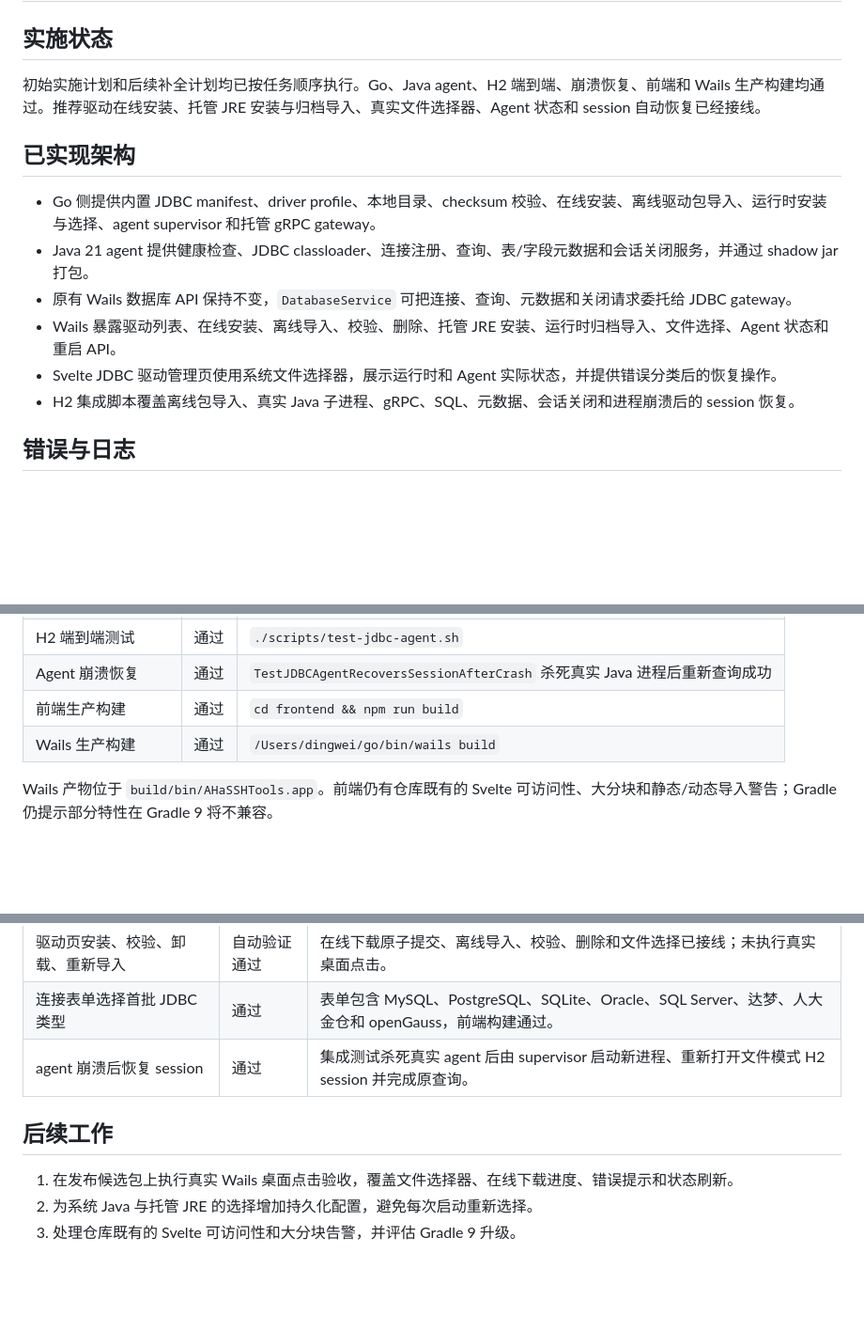
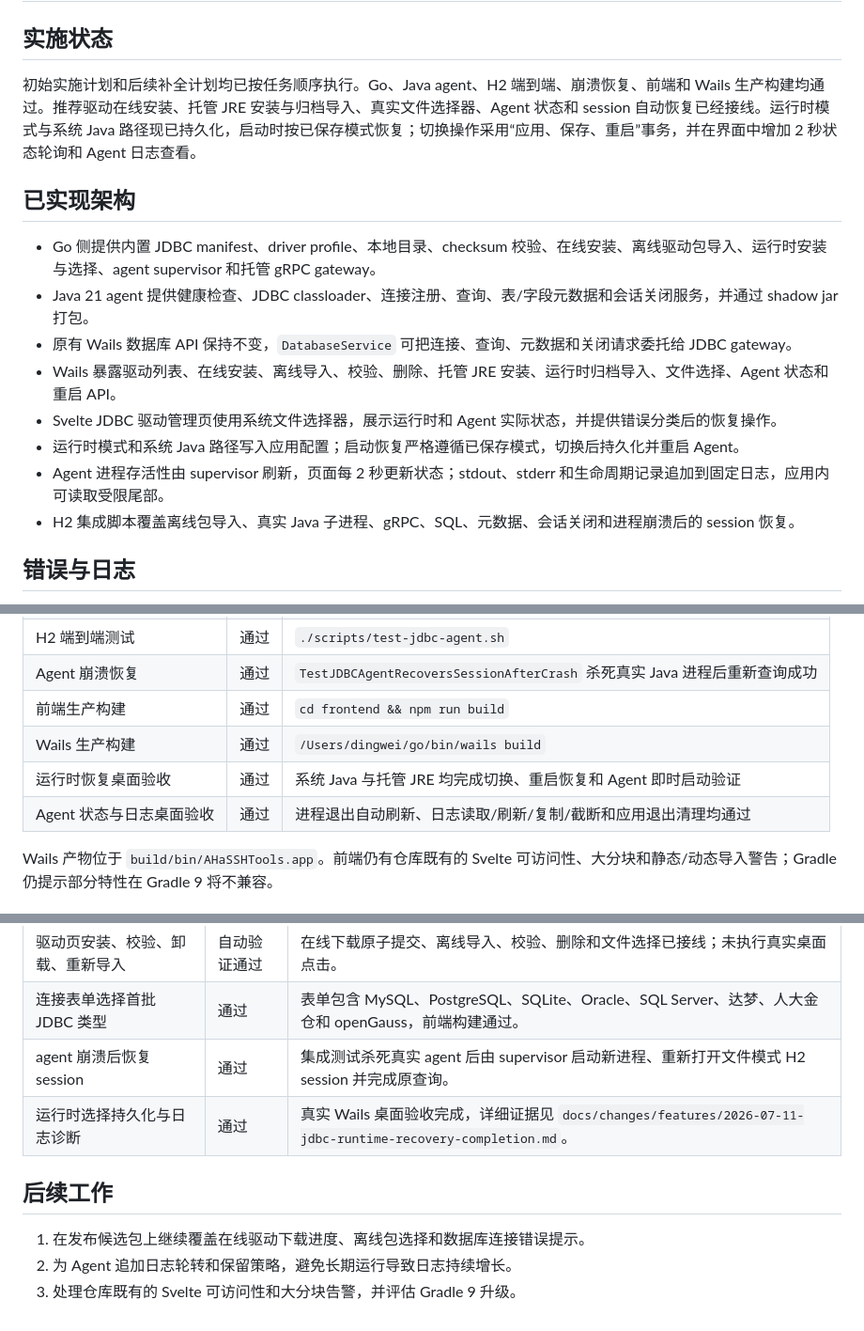
Before and after one commit to a602017206/sshTools, a Markdown page: docs/development/2026-07-09-jdbc-driver-management-implementation.md, 3 parts joined by grey strips. Shown at 94% size. Drawn GitHub-style; blank space fills up the shorter version.

Commit message:
test: verify jdbc runtime recovery flow

```diff
--- a/docs/development/2026-07-09-jdbc-driver-management-implementation.md
+++ b/docs/development/2026-07-09-jdbc-driver-management-implementation.md
@@ -2,7 +2,7 @@
 
 ## 实施状态
 
-初始实施计划和后续补全计划均已按任务顺序执行。Go、Java agent、H2 端到端、崩溃恢复、前端和 Wails 生产构建均通过。推荐驱动在线安装、托管 JRE 安装与归档导入、真实文件选择器、Agent 状态和 session 自动恢复已经接线。
+初始实施计划和后续补全计划均已按任务顺序执行。Go、Java agent、H2 端到端、崩溃恢复、前端和 Wails 生产构建均通过。推荐驱动在线安装、托管 JRE 安装与归档导入、真实文件选择器、Agent 状态和 session 自动恢复已经接线。运行时模式与系统 Java 路径现已持久化，启动时按已保存模式恢复；切换操作采用“应用、保存、重启”事务，并在界面中增加 2 秒状态轮询和 Agent 日志查看。
 
 ## 已实现架构
 
@@ -11,6 +11,8 @@
 - 原有 Wails 数据库 API 保持不变，`DatabaseService` 可把连接、查询、元数据和关闭请求委托给 JDBC gateway。
 - Wails 暴露驱动列表、在线安装、离线导入、校验、删除、托管 JRE 安装、运行时归档导入、文件选择、Agent 状态和重启 API。
 - Svelte JDBC 驱动管理页使用系统文件选择器，展示运行时和 Agent 实际状态，并提供错误分类后的恢复操作。
+- 运行时模式和系统 Java 路径写入应用配置；启动恢复严格遵循已保存模式，切换后持久化并重启 Agent。
+- Agent 进程存活性由 supervisor 刷新，页面每 2 秒更新状态；stdout、stderr 和生命周期记录追加到固定日志，应用内可读取受限尾部。
 - H2 集成脚本覆盖离线包导入、真实 Java 子进程、gRPC、SQL、元数据、会话关闭和进程崩溃后的 session 恢复。
 
 ## 错误与日志
@@ -62,6 +64,8 @@
 | Agent 崩溃恢复 | 通过 | `TestJDBCAgentRecoversSessionAfterCrash` 杀死真实 Java 进程后重新查询成功 |
 | 前端生产构建 | 通过 | `cd frontend && npm run build` |
 | Wails 生产构建 | 通过 | `/Users/dingwei/go/bin/wails build` |
+| 运行时恢复桌面验收 | 通过 | 系统 Java 与托管 JRE 均完成切换、重启恢复和 Agent 即时启动验证 |
+| Agent 状态与日志桌面验收 | 通过 | 进程退出自动刷新、日志读取/刷新/复制/截断和应用退出清理均通过 |
 
 Wails 产物位于 `build/bin/AHaSSHTools.app`。前端仍有仓库既有的 Svelte 可访问性、大分块和静态/动态导入警告；Gradle 仍提示部分特性在 Gradle 9 将不兼容。
 
@@ -74,9 +78,10 @@ Wails 产物位于 `build/bin/AHaSSHTools.app`。前端仍有仓库既有的 Sve
 | 驱动页安装、校验、卸载、重新导入 | 自动验证通过 | 在线下载原子提交、离线导入、校验、删除和文件选择已接线；未执行真实桌面点击。 |
 | 连接表单选择首批 JDBC 类型 | 通过 | 表单包含 MySQL、PostgreSQL、SQLite、Oracle、SQL Server、达梦、人大金仓和 openGauss，前端构建通过。 |
 | agent 崩溃后恢复 session | 通过 | 集成测试杀死真实 agent 后由 supervisor 启动新进程、重新打开文件模式 H2 session 并完成原查询。 |
+| 运行时选择持久化与日志诊断 | 通过 | 真实 Wails 桌面验收完成，详细证据见 `docs/changes/features/2026-07-11-jdbc-runtime-recovery-completion.md`。 |
 
 ## 后续工作
 
-1. 在发布候选包上执行真实 Wails 桌面点击验收，覆盖文件选择器、在线下载进度、错误提示和状态刷新。
-2. 为系统 Java 与托管 JRE 的选择增加持久化配置，避免每次启动重新选择。
+1. 在发布候选包上继续覆盖在线驱动下载进度、离线包选择和数据库连接错误提示。
+2. 为 Agent 追加日志轮转和保留策略，避免长期运行导致日志持续增长。
 3. 处理仓库既有的 Svelte 可访问性和大分块告警，并评估 Gradle 9 升级。
```
Also changed, not shown: 1 other file.
